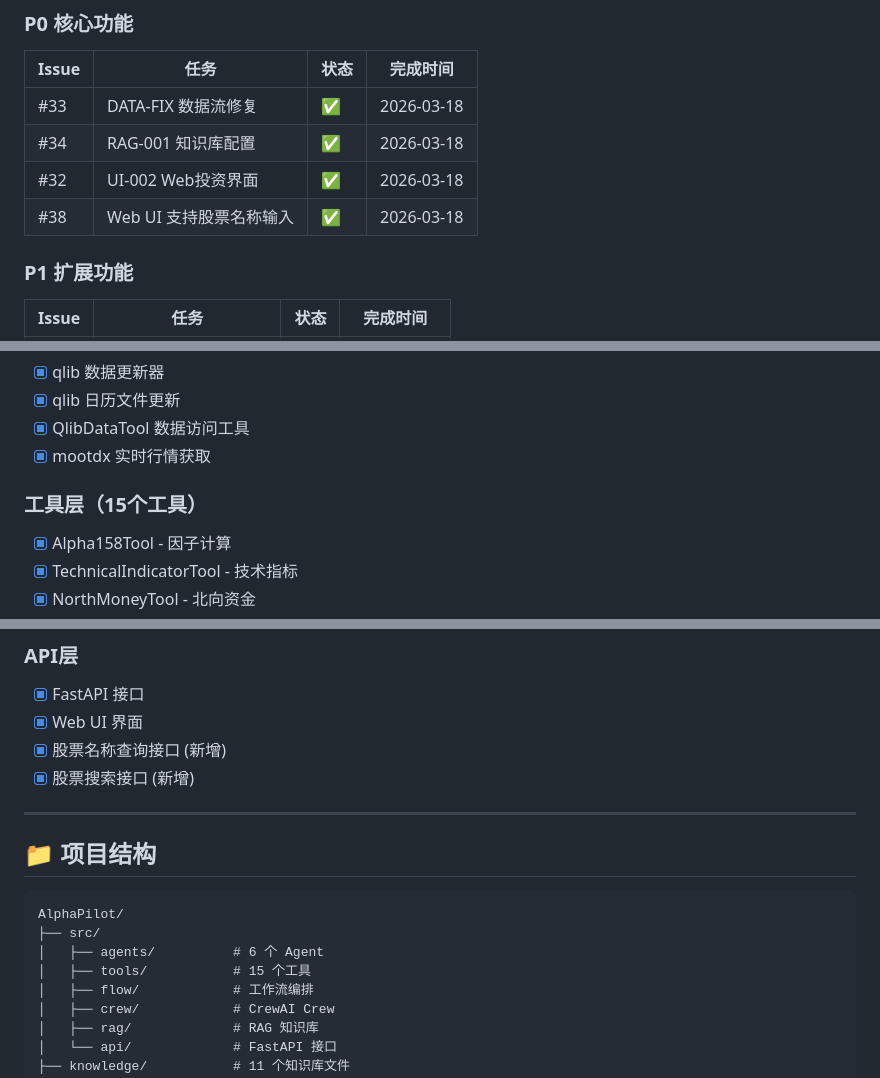
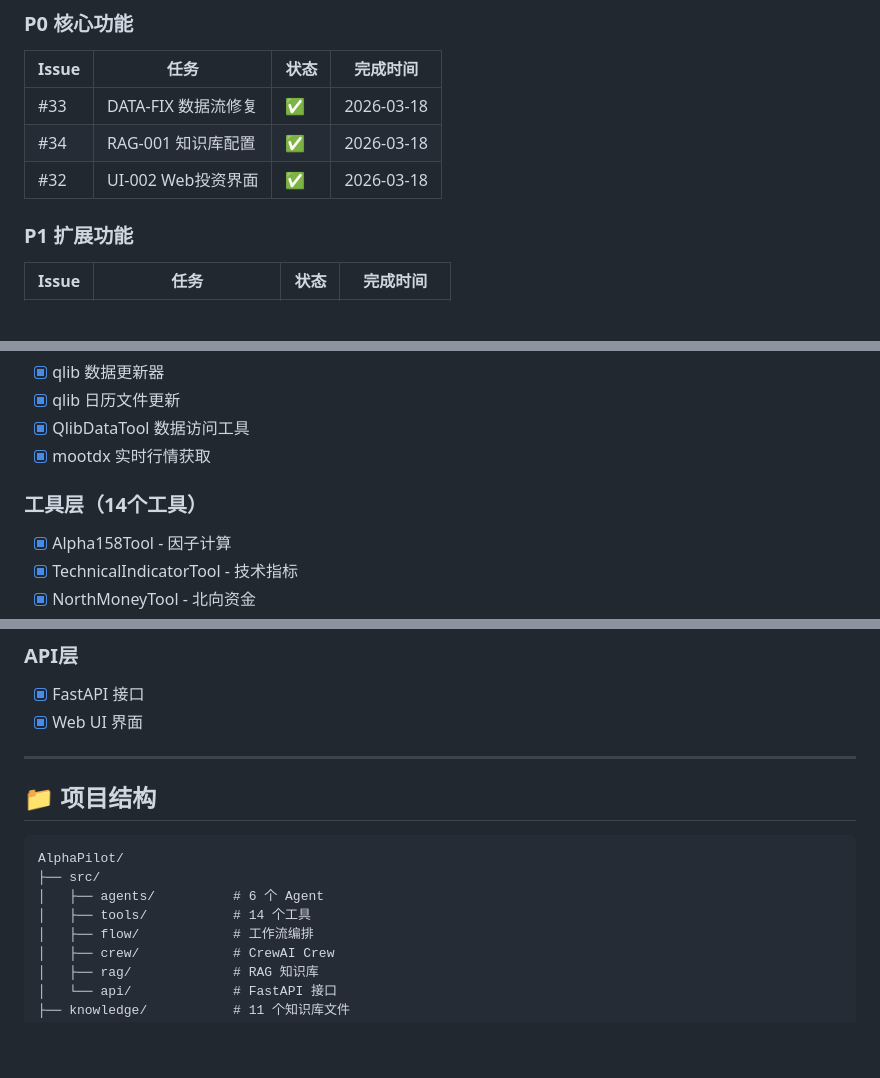
Before and after one commit to raindaywhu/AlphaPilot, a Markdown page: PROGRESS.md, 3 parts joined by grey strips. Drawn GitHub-style; blank space fills up the shorter version.

```diff
--- a/PROGRESS.md
+++ b/PROGRESS.md
@@ -36,7 +75,6 @@
 | #33 | DATA-FIX 数据流修复 | ✅ | 2026-03-18 |
 | #34 | RAG-001 知识库配置 | ✅ | 2026-03-18 |
 | #32 | UI-002 Web投资界面 | ✅ | 2026-03-18 |
-| #38 | Web UI 支持股票名称输入 | ✅ | 2026-03-18 |
 
 ### P1 扩展功能
 | Issue | 任务 | 状态 | 完成时间 |
@@ -55,7 +93,7 @@
 - [x] QlibDataTool 数据访问工具
 - [x] mootdx 实时行情获取
 
-### 工具层（15个工具）
+### 工具层（14个工具）
 - [x] Alpha158Tool - 因子计算
 - [x] TechnicalIndicatorTool - 技术指标
 - [x] NorthMoneyTool - 北向资金
@@ -95,8 +132,6 @@
 ### API层
 - [x] FastAPI 接口
 - [x] Web UI 界面
-- [x] 股票名称查询接口 (新增)
-- [x] 股票搜索接口 (新增)
 
 ---
 
@@ -106,7 +141,7 @@
 AlphaPilot/
 ├── src/
 │   ├── agents/          # 6 个 Agent
-│   ├── tools/           # 15 个工具
+│   ├── tools/           # 14 个工具
 │   ├── flow/            # 工作流编排
 │   ├── crew/            # CrewAI Crew
 │   ├── rag/             # RAG 知识库
```
Also changed, not shown: other parts of PROGRESS.md (+52 -14 lines).
